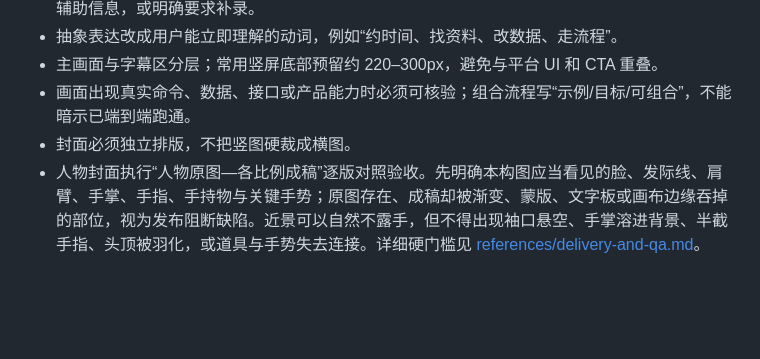
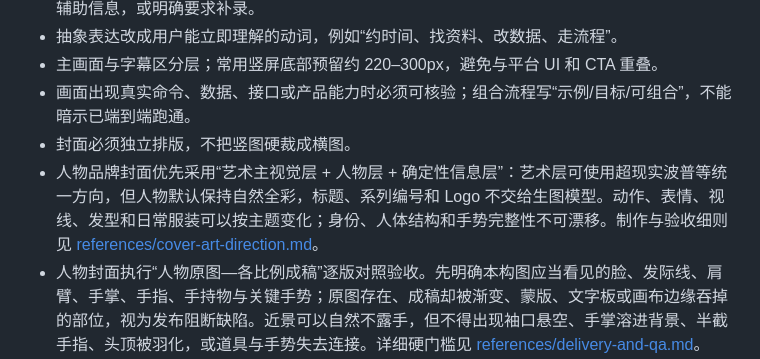
Before and after one commit to xupengli406-del/produce-voiceover-mg-social-video, a Markdown page: SKILL.md, the part around the change. Drawn GitHub-style; blank space fills up the shorter version.

```diff
--- a/SKILL.md
+++ b/SKILL.md
@@ -52,6 +52,7 @@ description: 把一个信息、概念、观点或产品流程制作成带用户
 - 主画面与字幕区分层；常用竖屏底部预留约 220–300px，避免与平台 UI 和 CTA 重叠。
 - 画面出现真实命令、数据、接口或产品能力时必须可核验；组合流程写“示例/目标/可组合”，不能暗示已端到端跑通。
 - 封面必须独立排版，不把竖图硬裁成横图。
+- 人物品牌封面优先采用“艺术主视觉层 + 人物层 + 确定性信息层”：艺术层可使用超现实波普等统一方向，但人物默认保持自然全彩，标题、系列编号和 Logo 不交给生图模型。动作、表情、视线、发型和日常服装可以按主题变化；身份、人体结构和手势完整性不可漂移。制作与验收细则见 [references/cover-art-direction.md](references/cover-art-direction.md)。
 - 人物封面执行“人物原图—各比例成稿”逐版对照验收。先明确本构图应当看见的脸、发际线、肩臂、手掌、手指、手持物与关键手势；原图存在、成稿却被渐变、蒙版、文字板或画布边缘吞掉的部位，视为发布阻断缺陷。近景可以自然不露手，但不得出现袖口悬空、手掌溶进背景、半截手指、头顶被羽化，或道具与手势失去连接。详细硬门槛见 [references/delivery-and-qa.md](references/delivery-and-qa.md)。
 - 可直接发布的成片和封面必须是“观众视角的干净画面”。不得显示 `已配原声`、`正式版`、`待原声`、`视觉预览`、`草案`、`测试版`、`候选版`、`调试` 等内部制作状态、审核水印或工作流标签。预览状态只能写在预览文件名、项目记录或验收文档里；进入最终导出前必须从画面层删除。
 - `示意`、`取决于具体模型`、AI 内容标识、广告/版权声明等事实边界或平台合规信息不是内部状态；只有观众理解或合规确有需要时才保留。
```
Also changed, not shown: references/cover-art-direction.md (added, +60 -0 lines), references/delivery-and-qa.md (+5 -0 lines).
